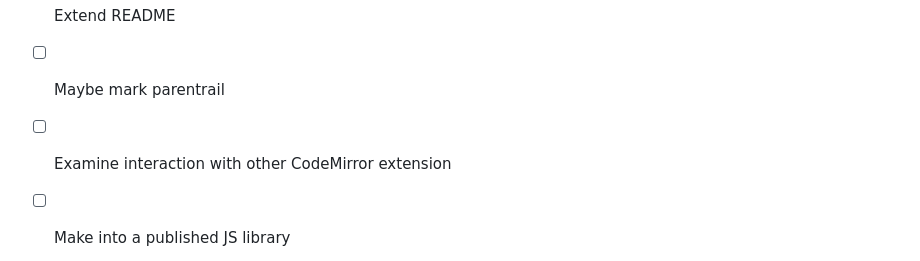
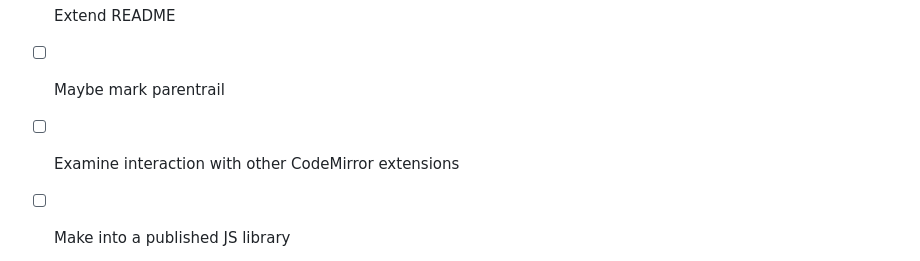
Before and after one commit to jurjanpaul/codemirror6-parinfer, a Markdown page: README.md, the part around the change. Drawn GitHub-style.

Commit message:
extensions

```diff
--- a/README.md
+++ b/README.md
@@ -28,7 +28,7 @@ Honestly though: Parinfer has a simple API, so this should not be rocket science
 - [ ] Highlight any errors (step 4 in [Adding Parinfer to an Editor](https://github.com/parinfer/parinfer.js/blob/master/doc/integrating.md))
 - [ ] Extend README
 - [ ] Maybe mark parentrail
-- [ ] Examine interaction with other CodeMirror extension
+- [ ] Examine interaction with other CodeMirror extensions
 - [ ] Make into a published JS library
   - [ ] Options to configure/toggle
 - [ ] Optimise
```
